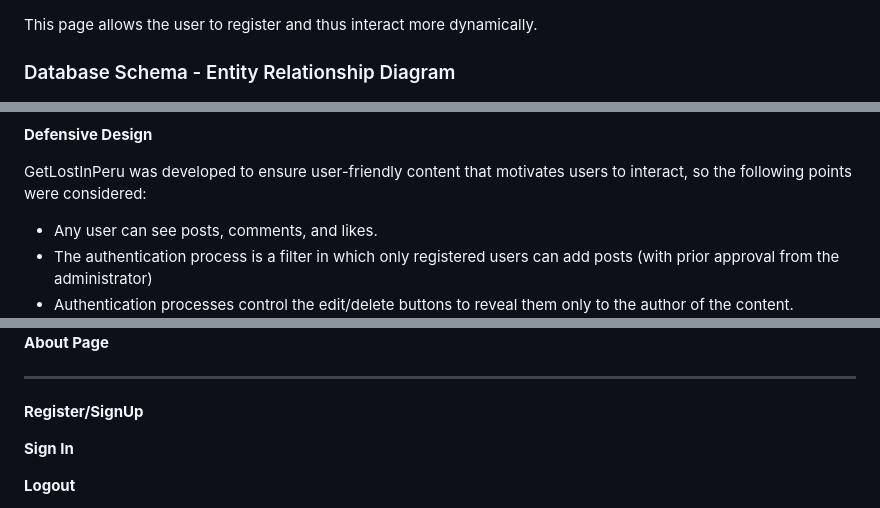
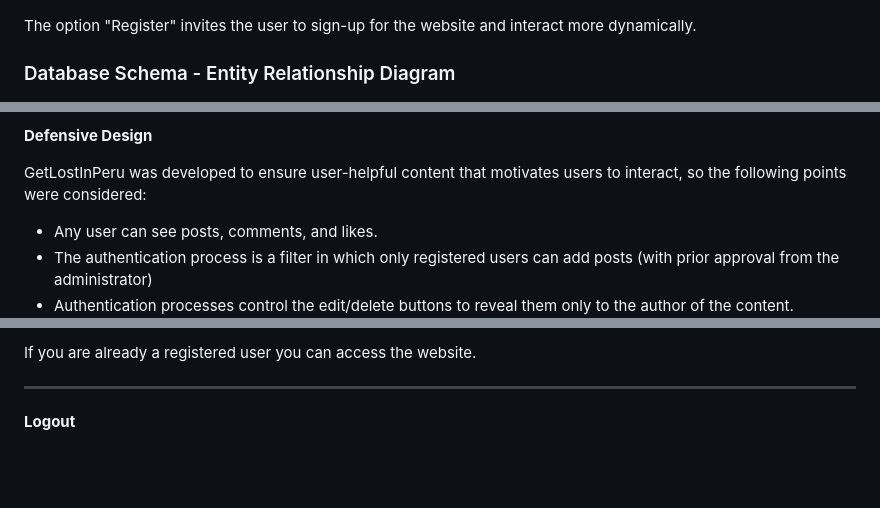
Before and after one commit to guisselacp/get-lost-peru, a Markdown page: README.md, 3 parts joined by grey strips. GitHub-like rendering; blank space fills up the shorter version.

```diff
--- a/README.md
+++ b/README.md
@@ -244,7 +244,7 @@ This page presents the purpose of this page and introduces the creator of it. It
     <img src="documentation/wireframes/register.png">
 </details>
 
-This page allows the user to register and thus interact more dynamically.
+The option "Register" invites the user to sign-up for the website and interact more dynamically.
 
 ### Database Schema - Entity Relationship Diagram
 
@@ -278,7 +278,7 @@ Django AllAuth is an installable framework that takes care of the user registrat
 
 **Defensive Design**
 
-GetLostInPeru was developed to ensure user-friendly content that motivates users to interact, so the following points were considered:
+GetLostInPeru was developed to ensure user-helpful content that motivates users to interact, so the following points were considered:
 
 - Any user can see posts, comments, and likes.
 - The authentication process is a filter in which only registered users can add posts (with prior approval from the administrator)
@@ -355,15 +365,6 @@ Also, a user icon will appear on the right-hand side, followed by the user's use
 
-**About Page**
-
-
+If you are already a registered user you can access the website.
 <hr>
-
-**Register/SignUp**
-
-
-**Sign In**
-
-
 
 **Logout**
 
```
Also changed, not shown: other parts of README.md (+34 -16 lines), documentation/final_views/home.png (added), documentation/final_views/logout.png (added), documentation/final_views/sign_in.png (added), documentation/wireframes/sign_in.png (added).
